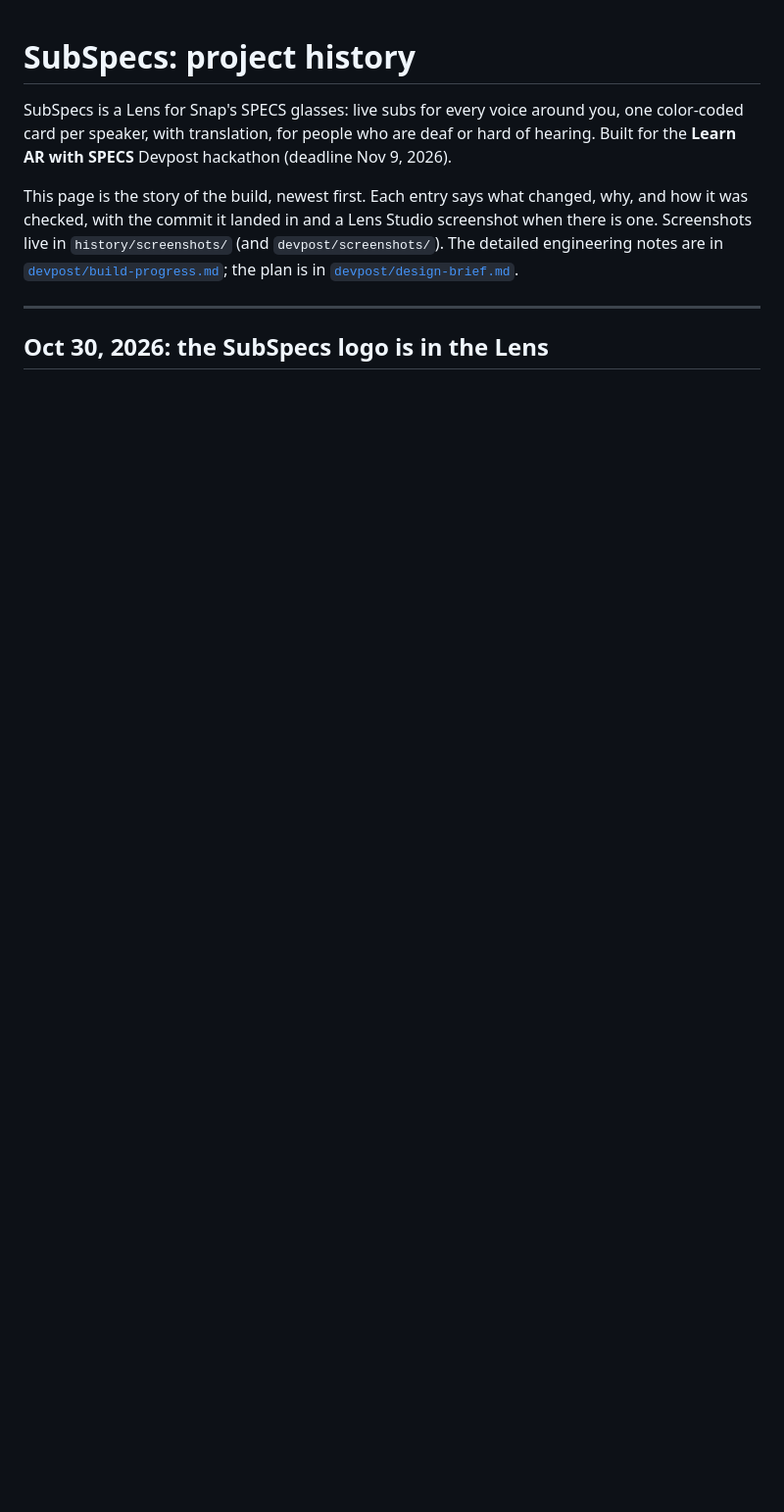
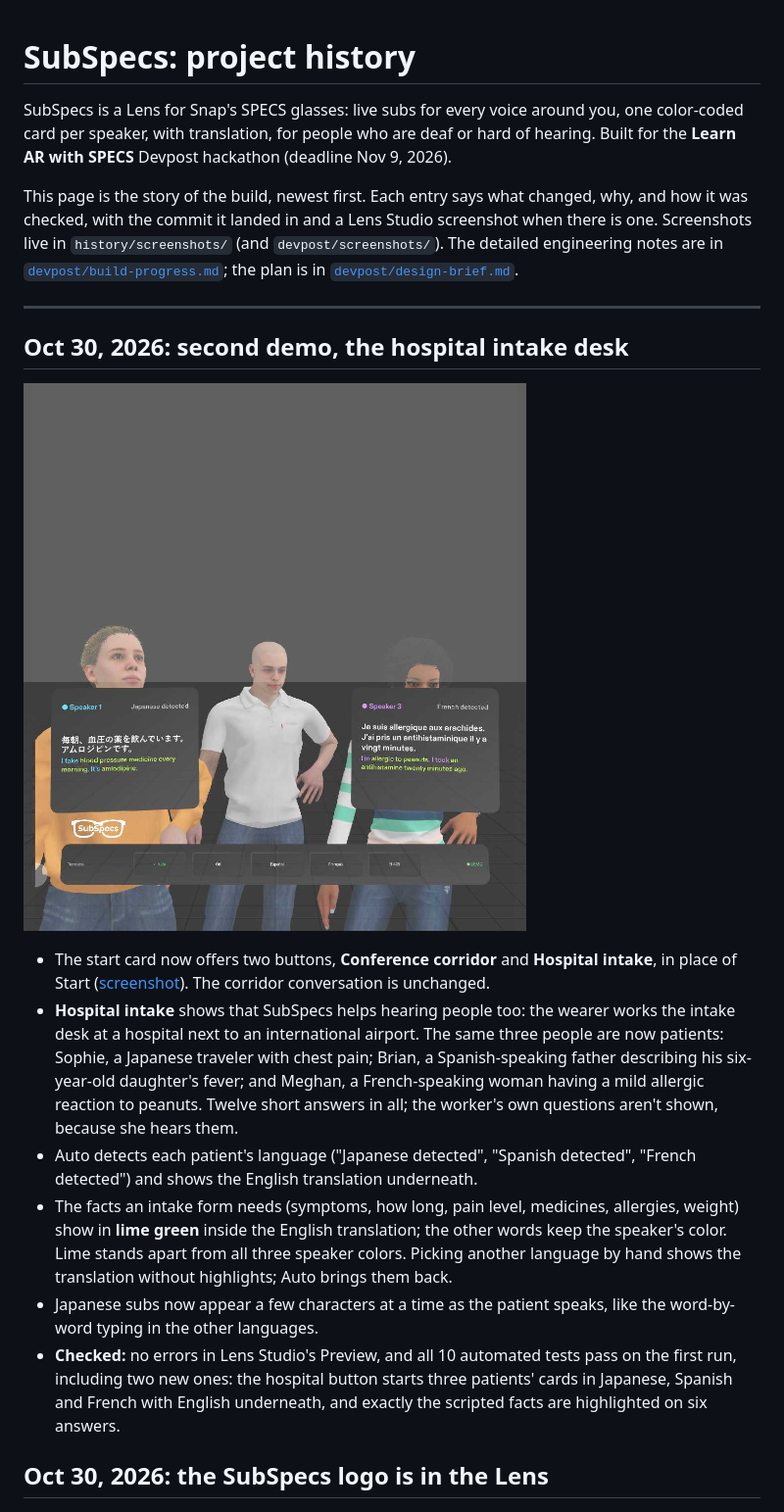
Before and after one commit to PtahEl/SubSpecs, a Markdown page: HISTORY.md, the part around the change. Shown at 98% size. Rendered like a GitHub page; pictures changed too: history/screenshots/2026-10-30-hospital-intake.png (added); blank space fills up the shorter version.

```diff
--- a/HISTORY.md
+++ b/HISTORY.md
@@ -11,6 +11,30 @@ in `history/screenshots/` (and `devpost/screenshots/`). The detailed engineering
 [`devpost/design-brief.md`](devpost/design-brief.md).
 
 ---
+
+## Oct 30, 2026: second demo, the hospital intake desk
+
+![The Japanese and French patients' cards with intake facts highlighted in the English translation](history/screenshots/2026-10-30-hospital-intake.png)
+
+- The start card now offers two buttons, **Conference corridor** and **Hospital intake**, in place of
+  Start ([screenshot](history/screenshots/2026-10-30-hospital-start-card.png)). The corridor
+  conversation is unchanged.
+- **Hospital intake** shows that SubSpecs helps hearing people too: the wearer works the intake desk at a
+  hospital next to an international airport. The same three people are now patients: Sophie, a Japanese
+  traveler with chest pain; Brian, a Spanish-speaking father describing his six-year-old daughter's fever;
+  and Meghan, a French-speaking woman having a mild allergic reaction to peanuts. Twelve short answers in
+  all; the worker's own questions aren't shown, because she hears them.
+- Auto detects each patient's language ("Japanese detected", "Spanish detected", "French detected") and
+  shows the English translation underneath.
+- The facts an intake form needs (symptoms, how long, pain level, medicines, allergies, weight) show in
+  **lime green** inside the English translation; the other words keep the speaker's color. Lime stands
+  apart from all three speaker colors. Picking another language by hand shows the translation without
+  highlights; Auto brings them back.
+- Japanese subs now appear a few characters at a time as the patient speaks, like the word-by-word typing
+  in the other languages.
+- **Checked:** no errors in Lens Studio's Preview, and all 10 automated tests pass on the first run,
+  including two new ones: the hospital button starts three patients' cards in Japanese, Spanish and French
+  with English underneath, and exactly the scripted facts are highlighted on six answers.
 
 ## Oct 30, 2026: the SubSpecs logo is in the Lens
 
```
Also changed, not shown: devpost/build-progress.md (+20 -8 lines), history/screenshots/2026-10-30-hospital-start-card.png (added), 11 other files.
